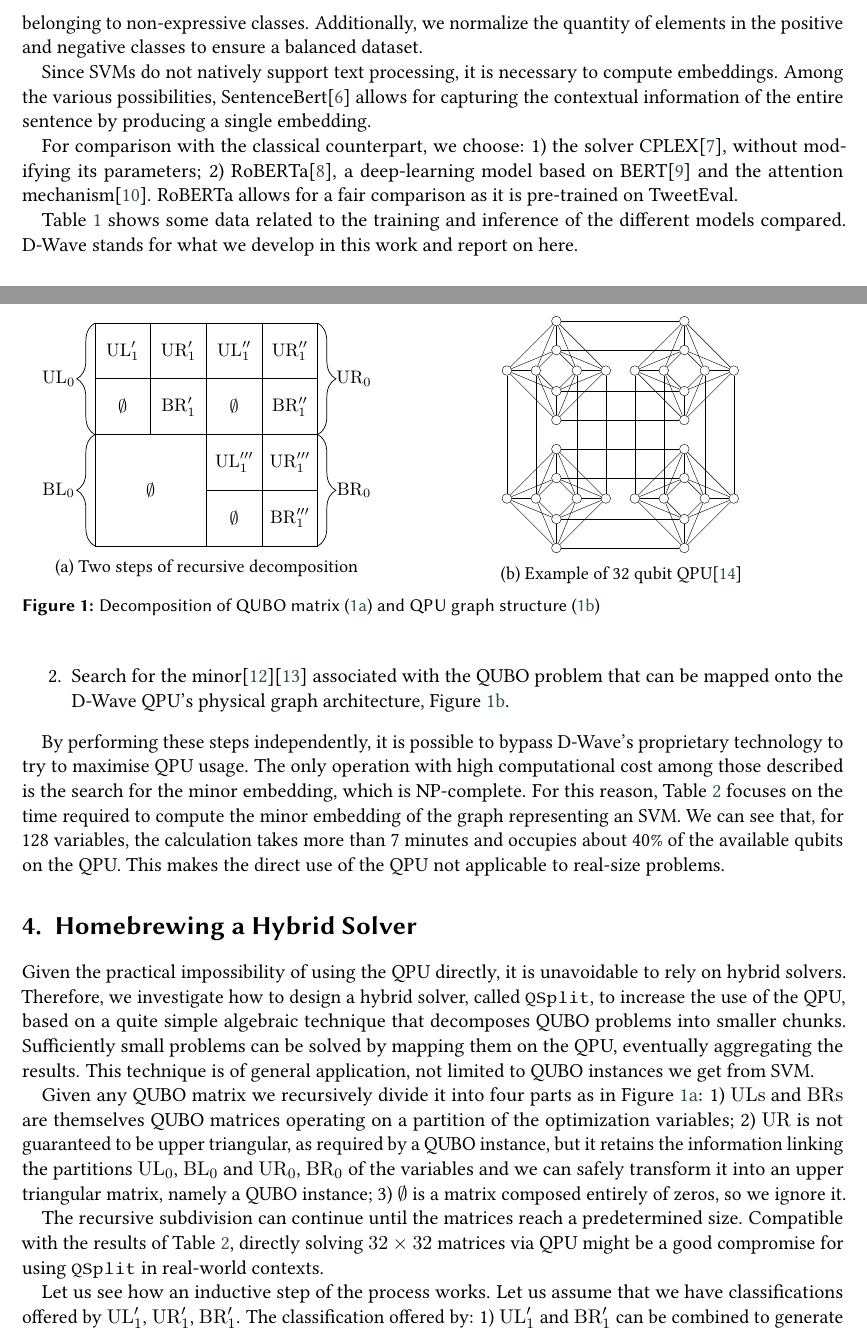
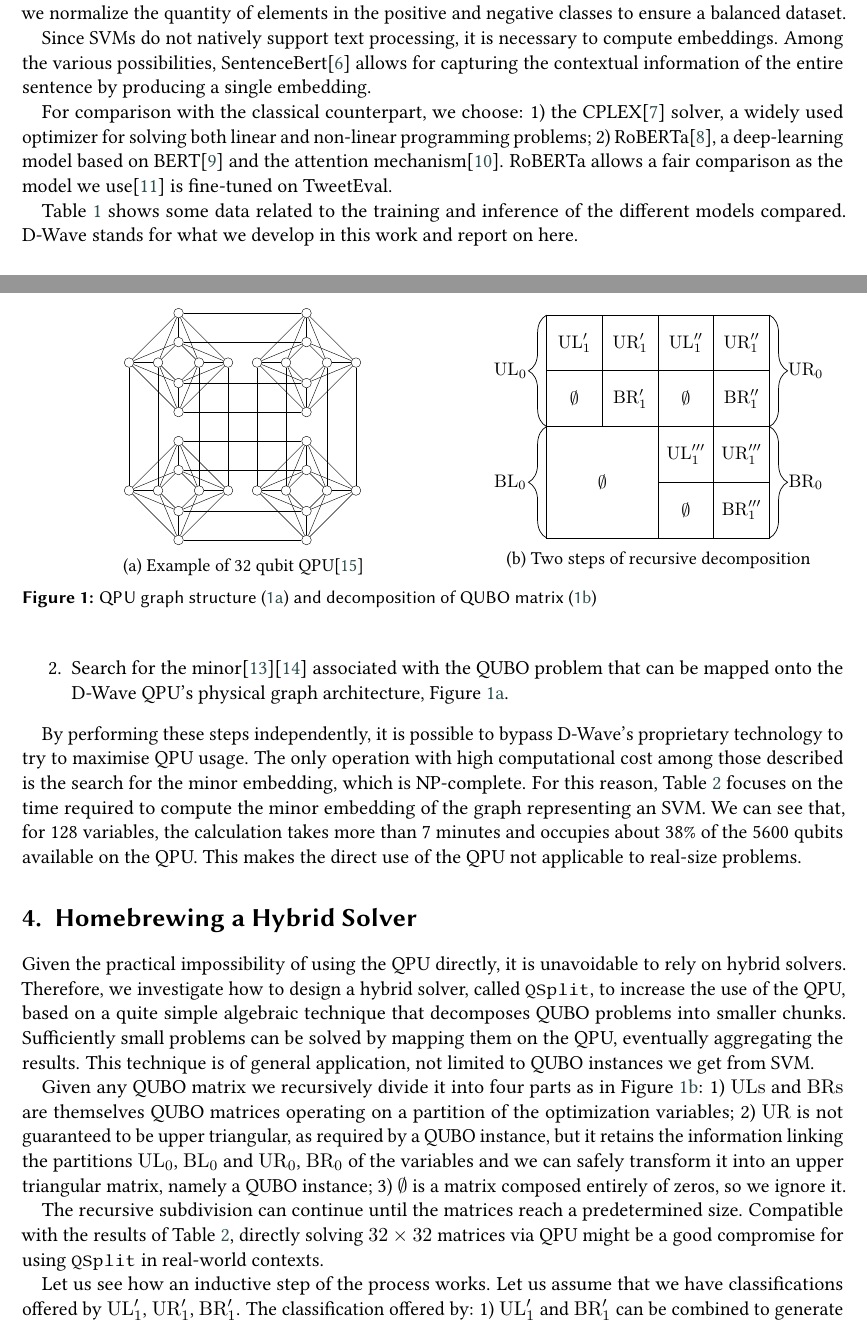
Before and after one commit to TheFlonet/qsvm4sentanalysis, a LaTeX document (report/extended-abstract/abstract.tex): two parts of pages 2 and 3 of 5, joined at a grey line, cut so that both start at the same text. Compiled offline with pdfLaTeX; a LaTeX package or settings file that is missing is left out.

Commit message:
Abstract V3

```diff
--- a/report/extended-abstract/abstract.tex
+++ b/report/extended-abstract/abstract.tex
@@ -5,7 +5,6 @@
 \usepackage[inline]{enumitem}
 \usepackage{tikz}
 \usetikzlibrary{decorations.pathreplacing}
-\usepackage{setspace}
 \usepackage{caption}
 \usepackage{subcaption}
 
@@ -48,16 +47,16 @@ compared to more standard techniques implemented with heuristics and classical a
 
 \section{Quantum Support Vector Machine for Sentiment Analysis}
 
-We choose TweetEval\cite{TweetEval} to verify the effectiveness of SVM for BSA. TweetEval is considered a standard for comparing different models and contains a sufficiently large and representative number of labelled examples. The ``sentiment'' split of TweetEval includes three classes: positive, negative and neutral. We choose to discard all ``neutral'' samples to avoid introducing errors during learning due to examples belonging to non-expressive classes. Additionally, we normalize the quantity of elements in the positive and negative classes to ensure a balanced dataset.
+We choose TweetEval\cite{TweetEval} to verify the effectiveness of SVM for BSA. TweetEval is considered a standard for comparing different models and contains a sufficiently large and representative number of examples, i.e. Tweets extracted from \url{https://x.com/} and labelled automatically. The ``sentiment'' split of TweetEval includes three classes: positive, negative and neutral. We choose to discard all ``neutral'' samples to avoid introducing errors during learning due to examples belonging to non-expressive classes. Additionally, we normalize the quantity of elements in the positive and negative classes to ensure a balanced dataset.
 
 Since SVMs do not natively support text processing, it is necessary to compute embeddings. Among the various possibilities, SentenceBert\cite{SentenceBert} allows for capturing the contextual information of the entire sentence by producing a single embedding.
 
 For comparison with the classical counterpart, we choose:
 \begin{enumerate*}[label=\arabic*)]
-    \item the solver CPLEX\cite{cplex}, without modifying its parameters;
+    \item the CPLEX\cite{cplex} solver, a widely used optimizer for solving both linear and non-linear programming problems;
     \item RoBERTa\cite{ROBERTA}, a deep-learning model based on BERT\cite{BERT} and the attention mechanism\cite{Attention}.
 \end{enumerate*}
-RoBERTa allows for a fair comparison as it is pre-trained on TweetEval.
+RoBERTa allows a fair comparison as the model we use\cite{robertamodel} is fine-tuned on TweetEval.
 
 \begin{table}
     \caption{Classification results}
@@ -96,7 +95,7 @@ Direct access to the QPU is possible provided you manually perform certain pre-p
     \item Search for the minor\cite{ME}\cite{MEdwave} associated with the QUBO problem that can be mapped onto the D-Wave QPU's physical graph architecture, Figure \ref{fig:pegasus}.
 \end{enumerate}
 
-By performing these steps independently, it is possible to bypass D-Wave's proprietary technology to try to maximise QPU usage. The only operation with high computational cost among those described is the search for the minor embedding, which is NP-complete. For this reason, Table \ref{tab:embedding} focuses on the time required to compute the minor embedding of the graph representing an SVM. We can see that, for 128 variables, the calculation takes more than 7 minutes and occupies about 40\% of the available qubits on the QPU. This makes the direct use of the QPU not applicable to real-size problems.
+By performing these steps independently, it is possible to bypass D-Wave's proprietary technology to try to maximise QPU usage. The only operation with high computational cost among those described is the search for the minor embedding, which is NP-complete. For this reason, Table \ref{tab:embedding} focuses on the time required to compute the minor embedding of the graph representing an SVM. We can see that, for 128 variables, the calculation takes more than 7 minutes and occupies about 38\% of the 5600 qubits available on the QPU. This makes the direct use of the QPU not applicable to real-size problems.
 
 \begin{table}
     \caption{Embedding search time}
@@ -117,48 +116,6 @@ Given the practical impossibility of using the QPU directly, it is unavoidable t
 
 \begin{figure}
     \centering
-    \begin{subfigure}[c]{0.45\textwidth}
-        \centering
-        \begin{tikzpicture}[scale=0.54]
-            \draw (0,0) rectangle (8,8);
-
-            \draw (0,4) -- (8,4);
-            \draw (4,0) -- (4,8);
-            \node at (2,2) {$\emptyset$};
-
-            \draw (0,6) -- (4,6);
-            \draw (2,8) -- (2,4);
-            \node at (1,5) {$\emptyset$};
-
-            \draw (4,2) -- (8,2);
-            \draw (6,4) -- (6,0);
-            \node at (5,1) {$\emptyset$};
-
-            \draw (4,6) -- (8,6);
-            \draw (6,4) -- (6,8);
-            \node at (5,5) {$\emptyset$};
-
-            \draw[decorate,decoration={brace,amplitude=10pt}] (8,8) -- (8,4) node [black,midway,xshift=20pt] {$\operatorname{UR}_0$};
-            \node at (3,7) {$\operatorname{UR}_1'$};
-            \node at (7,7) {$\operatorname{UR}_1''$};
-            \node at (7,3) {$\operatorname{UR}_1'''$};
-
-            \draw[decorate,decoration={brace,amplitude=10pt,mirror}] (0,8) -- (0,4) node [black,midway,xshift=-20pt] {$\operatorname{UL}_0$};
-            \node at (1,7) {$\operatorname{UL}_1'$};
-            \node at (5,7) {$\operatorname{UL}_1''$};
-            \node at (5,3) {$\operatorname{UL}_1'''$};
-
-            \draw[decorate,decoration={brace,amplitude=10pt}] (8,4) -- (8,0) node [black,midway,xshift=20pt] {$\operatorname{BR}_0$};
-            \node at (3,5) {$\operatorname{BR}_1'$};
-            \node at (7,5) {$\operatorname{BR}_1''$};
-            \node at (7,1) {$\operatorname{BR}_1'''$};
-
-            \draw[decorate,decoration={brace,amplitude=10pt,mirror}] (0,4) -- (0,0) node [black,midway,xshift=-20pt] {$\operatorname{BL}_0$};
-        \end{tikzpicture}
-        \caption{Two steps of recursive decomposition}
-        \label{fig:qubo}
-    \end{subfigure}
-    \hfill
     \begin{subfigure}[c]{0.54\textwidth}
         \centering
         \resizebox{0.54\textwidth}{!}{%
@@ -244,7 +201,49 @@ Given the practical impossibility of using the QPU directly, it is unavoidable t
         \caption{Example of 32 qubit QPU\cite{Pegasus}}
         \label{fig:pegasus}
     \end{subfigure}
-    \caption{Decomposition of QUBO matrix (\ref{fig:qubo}) and QPU graph structure (\ref{fig:pegasus})}
+    \hfill
+    \begin{subfigure}[c]{0.45\textwidth}
+        \centering
+        \begin{tikzpicture}[scale=0.54]
+            \draw (0,0) rectangle (8,8);
+
+            \draw (0,4) -- (8,4);
+            \draw (4,0) -- (4,8);
+            \node at (2,2) {$\emptyset$};
+
+            \draw (0,6) -- (4,6);
+            \draw (2,8) -- (2,4);
+            \node at (1,5) {$\emptyset$};
+
+            \draw (4,2) -- (8,2);
+            \draw (6,4) -- (6,0);
+            \node at (5,1) {$\emptyset$};
+
+            \draw (4,6) -- (8,6);
+            \draw (6,4) -- (6,8);
+            \node at (5,5) {$\emptyset$};
+
+            \draw[decorate,decoration={brace,amplitude=10pt}] (8,8) -- (8,4) node [black,midway,xshift=20pt] {$\operatorname{UR}_0$};
+            \node at (3,7) {$\operatorname{UR}_1'$};
+            \node at (7,7) {$\operatorname{UR}_1''$};
+            \node at (7,3) {$\operatorname{UR}_1'''$};
+
+            \draw[decorate,decoration={brace,amplitude=10pt,mirror}] (0,8) -- (0,4) node [black,midway,xshift=-20pt] {$\operatorname{UL}_0$};
+            \node at (1,7) {$\operatorname{UL}_1'$};
+            \node at (5,7) {$\operatorname{UL}_1''$};
+            \node at (5,3) {$\operatorname{UL}_1'''$};
+
+            \draw[decorate,decoration={brace,amplitude=10pt}] (8,4) -- (8,0) node [black,midway,xshift=20pt] {$\operatorname{BR}_0$};
+            \node at (3,5) {$\operatorname{BR}_1'$};
+            \node at (7,5) {$\operatorname{BR}_1''$};
+            \node at (7,1) {$\operatorname{BR}_1'''$};
+
+            \draw[decorate,decoration={brace,amplitude=10pt,mirror}] (0,4) -- (0,0) node [black,midway,xshift=-20pt] {$\operatorname{BL}_0$};
+        \end{tikzpicture}
+        \caption{Two steps of recursive decomposition}
+        \label{fig:qubo}
+    \end{subfigure}
+    \caption{QPU graph structure (\ref{fig:pegasus}) and decomposition of QUBO matrix (\ref{fig:qubo})}
 \end{figure}
 
 Given any QUBO matrix we recursively divide it into four parts as in Figure \ref{fig:qubo}:
```
Also changed, not shown: report/extended-abstract/bibliography.bib (+9 -1 lines), report/extended-abstract/abstract.tex (17 more changed lines).
